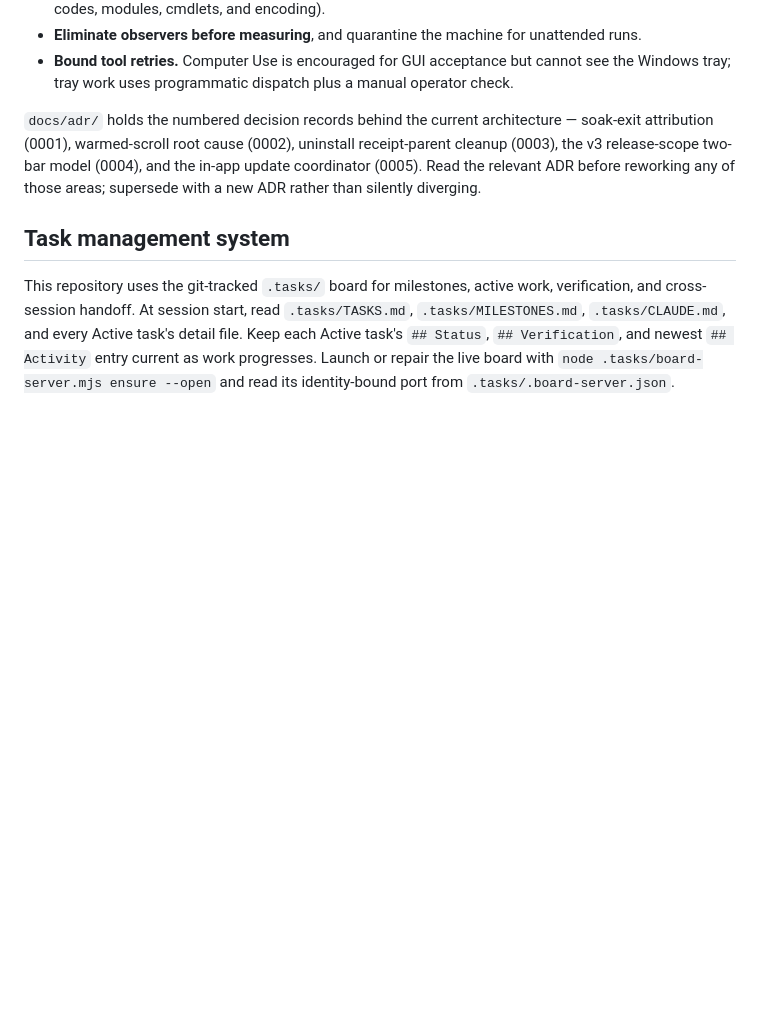
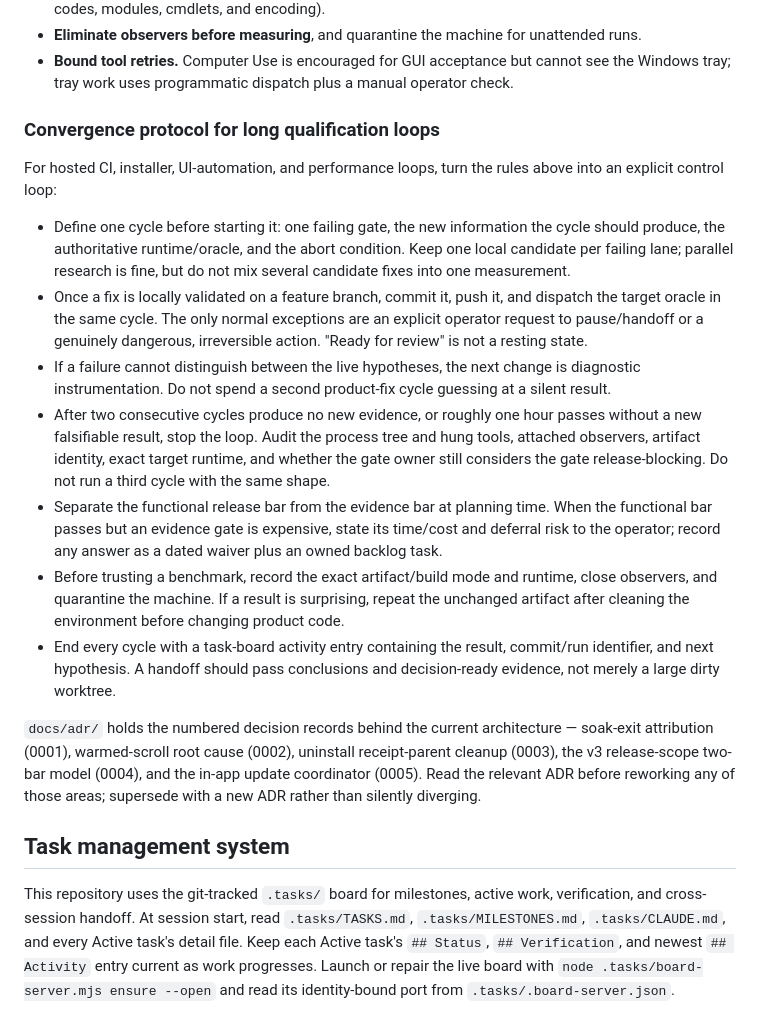
Before and after one commit to QubeTX/qube-system-diagnostics, a Markdown page: AGENTS.md, the part around the change. Rendered like a GitHub page; blank space fills up the shorter version.

Commit message:
docs: add qualification convergence tripwires

```diff
--- a/AGENTS.md
+++ b/AGENTS.md
@@ -25,6 +25,39 @@ version, which applies to every session here:
 - **Bound tool retries.** Computer Use is encouraged for GUI acceptance but
   cannot see the Windows tray; tray work uses programmatic dispatch plus a
   manual operator check.
+
+### Convergence protocol for long qualification loops
+
+For hosted CI, installer, UI-automation, and performance loops, turn the rules
+above into an explicit control loop:
+
+- Define one cycle before starting it: one failing gate, the new information the
+  cycle should produce, the authoritative runtime/oracle, and the abort
+  condition. Keep one local candidate per failing lane; parallel research is
+  fine, but do not mix several candidate fixes into one measurement.
+- Once a fix is locally validated on a feature branch, commit it, push it, and
+  dispatch the target oracle in the same cycle. The only normal exceptions are
+  an explicit operator request to pause/handoff or a genuinely dangerous,
+  irreversible action. "Ready for review" is not a resting state.
+- If a failure cannot distinguish between the live hypotheses, the next change
+  is diagnostic instrumentation. Do not spend a second product-fix cycle
+  guessing at a silent result.
+- After two consecutive cycles produce no new evidence, or roughly one hour
+  passes without a new falsifiable result, stop the loop. Audit the process tree
+  and hung tools, attached observers, artifact identity, exact target runtime,
+  and whether the gate owner still considers the gate release-blocking. Do not
+  run a third cycle with the same shape.
+- Separate the functional release bar from the evidence bar at planning time.
+  When the functional bar passes but an evidence gate is expensive, state its
+  time/cost and deferral risk to the operator; record any answer as a dated
+  waiver plus an owned backlog task.
+- Before trusting a benchmark, record the exact artifact/build mode and runtime,
+  close observers, and quarantine the machine. If a result is surprising,
+  repeat the unchanged artifact after cleaning the environment before changing
+  product code.
+- End every cycle with a task-board activity entry containing the result,
+  commit/run identifier, and next hypothesis. A handoff should pass conclusions
+  and decision-ready evidence, not merely a large dirty worktree.
 
 `docs/adr/` holds the numbered decision records behind the current
 architecture — soak-exit attribution (0001), warmed-scroll root cause (0002),
```
